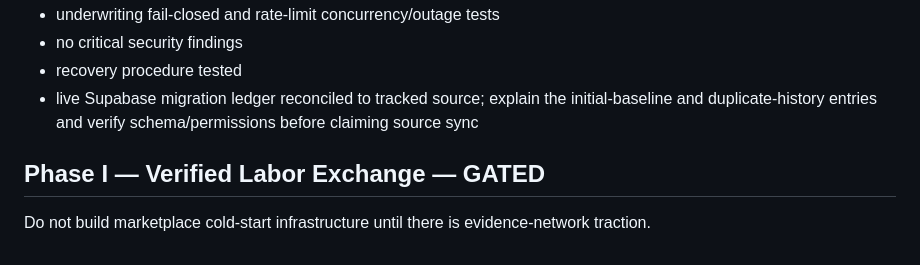
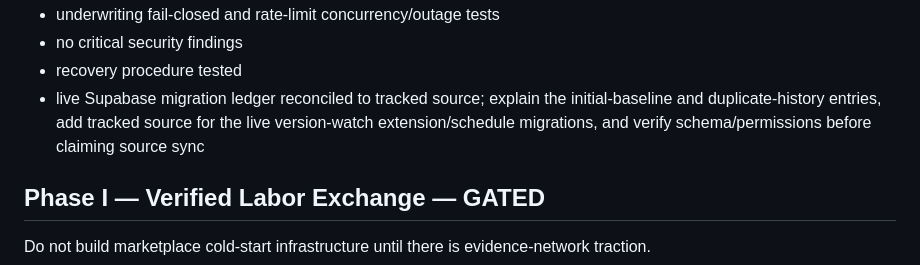
Before and after one commit to 2nedimucrs-by/agent-underwriting-network, a Markdown page: docs/FINISH_PLAN.md, the part around the change. Rendered like a GitHub page.

```diff
--- a/docs/FINISH_PLAN.md
+++ b/docs/FINISH_PLAN.md
@@ -223,7 +223,7 @@ Release gates:
 - underwriting fail-closed and rate-limit concurrency/outage tests
 - no critical security findings
 - recovery procedure tested
-- live Supabase migration ledger reconciled to tracked source; explain the initial-baseline and duplicate-history entries and verify schema/permissions before claiming source sync
+- live Supabase migration ledger reconciled to tracked source; explain the initial-baseline and duplicate-history entries, add tracked source for the live version-watch extension/schedule migrations, and verify schema/permissions before claiming source sync
 
 ## Phase I — Verified Labor Exchange — GATED
 
```
Also changed, not shown: docs/CURRENT_STATE.md (+1 -1 lines), docs/ROADMAP.md (+1 -1 lines).
